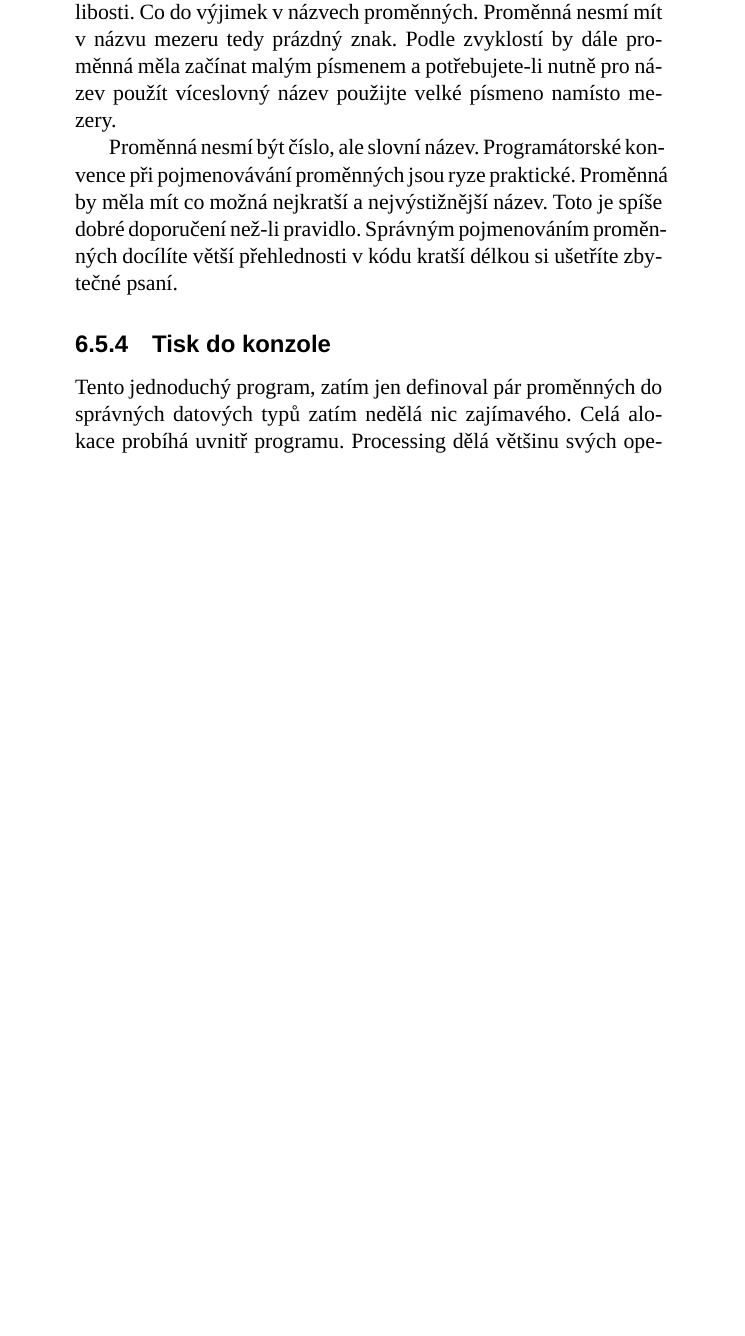
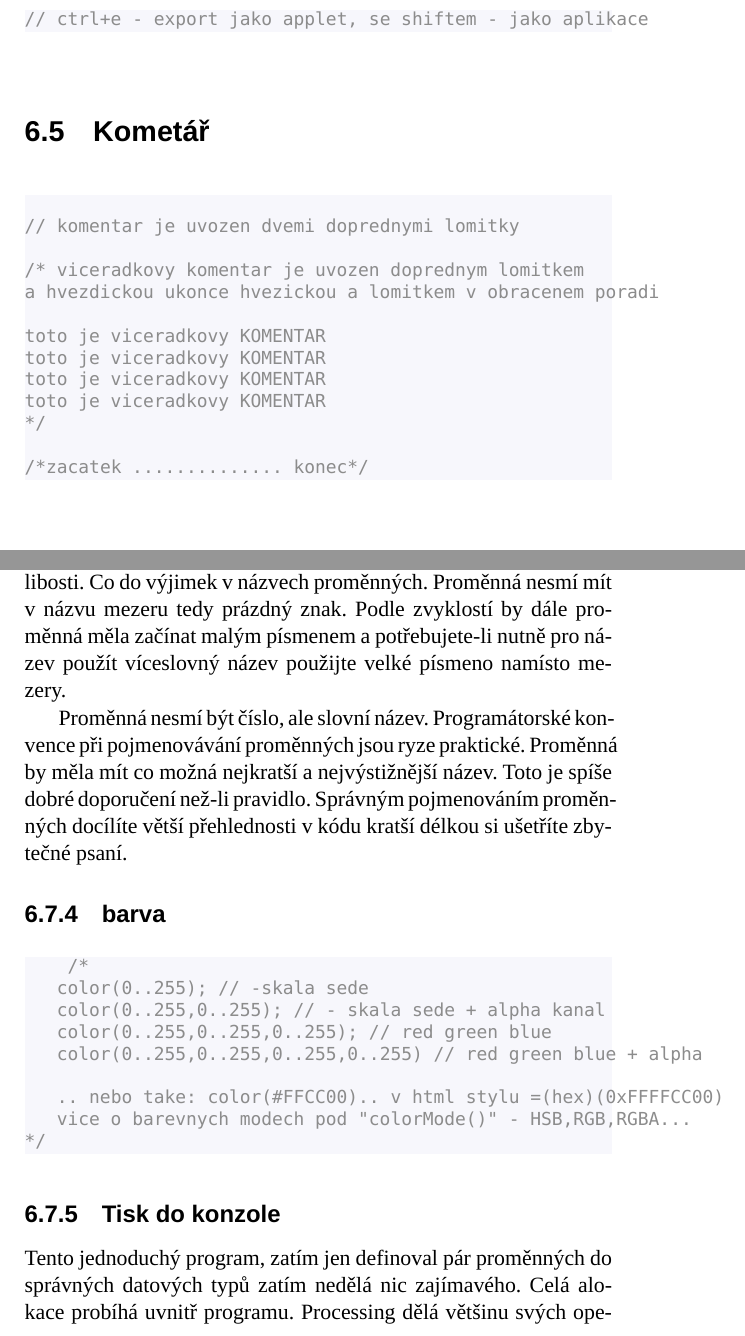
Before and after one commit to K0F/processing_1, a LaTeX thesis (verze2.tex): part of page 40 of 78 before the commit and two parts of pages 35 and 41 of 80 after it, the two joined at a grey line, cut at the place of the change, the shorter picture padded with empty space. Compiled offline with LuaLaTeX; a missing font is replaced by an installed copy or a similar font.

Commit message:
priklady

```diff
--- a/verze2.tex
+++ b/verze2.tex
@@ -525,3 +525,6 @@ V programování obecně platí jisté zákonitosti. Není tomu jinak i u pravid
 
 \oddil{Syntax}
 
+\oddil{Klávesové zkratky}
+
+\begin{lstlisting}
@@ -528,3 +536,24 @@ V programování obecně platí jisté zákonitosti. Není tomu jinak i u pravid
+// ctrl+e - export jako applet, se shiftem - jako aplikace
+\end{lstlisting}
+
+
+\oddil{Kometář}
+\begin{lstlisting}
+
+// komentar je uvozen dvemi doprednymi lomitky
+
+/* viceradkovy komentar je uvozen doprednym lomitkem
+a hvezdickou ukonce hvezickou a lomitkem v obracenem poradi
+
+toto je viceradkovy KOMENTAR
+toto je viceradkovy KOMENTAR
+toto je viceradkovy KOMENTAR
+toto je viceradkovy KOMENTAR
+*/
+
+/*zacatek .............. konec*/
+
+\end{lstlisting}
 
 \oddil{Orientace v prostoru}
 
@@ -614,6 +644,23 @@ Každý příkaz je ukončen středníkem {\em ;} .
 Podivné názvy jako například {\em mojeCeleCislo} tzv. proměnných, jen ukazují, že název pro svoji proměnnou můžete zvolit téměř podle libosti. Co do výjimek v názvech proměnných. Proměnná nesmí mít v názvu mezeru tedy prázdný znak. Podle zvyklostí by dále proměnná měla začínat malým písmenem a potřebujete-li nutně pro název použít víceslovný název použijte velké písmeno namísto mezery.
 
 Proměnná nesmí být číslo, ale slovní název. Programátorské konvence při pojmenovávání proměnných jsou ryze praktické. Proměnná by měla mít co možná nejkratší a nejvýstižnější název.  Toto je spíše dobré doporučení než-li pravidlo. Správným pojmenováním proměnných docílíte větší přehlednosti v kódu kratší délkou si ušetříte zbytečné psaní.
+
+
+\pododdil{barva}
+\begin{lstlisting}
+	/*
+   color(0..255); // -skala sede
+   color(0..255,0..255); // - skala sede + alpha kanal
+   color(0..255,0..255,0..255); // red green blue
+   color(0..255,0..255,0..255,0..255) // red green blue + alpha
+
+   .. nebo take: color(#FFCC00).. v html stylu =(hex)(0xFFFFCC00)
+   vice o barevnych modech pod "colorMode()" - HSB,RGB,RGBA...
+*/
+\end{lstlisting}
+
+
+
 
 \pododdil{Tisk do konzole}
 
```
Also changed, not shown: verze2.pdf, verze2.tex (40 more changed lines), 1 other file.
